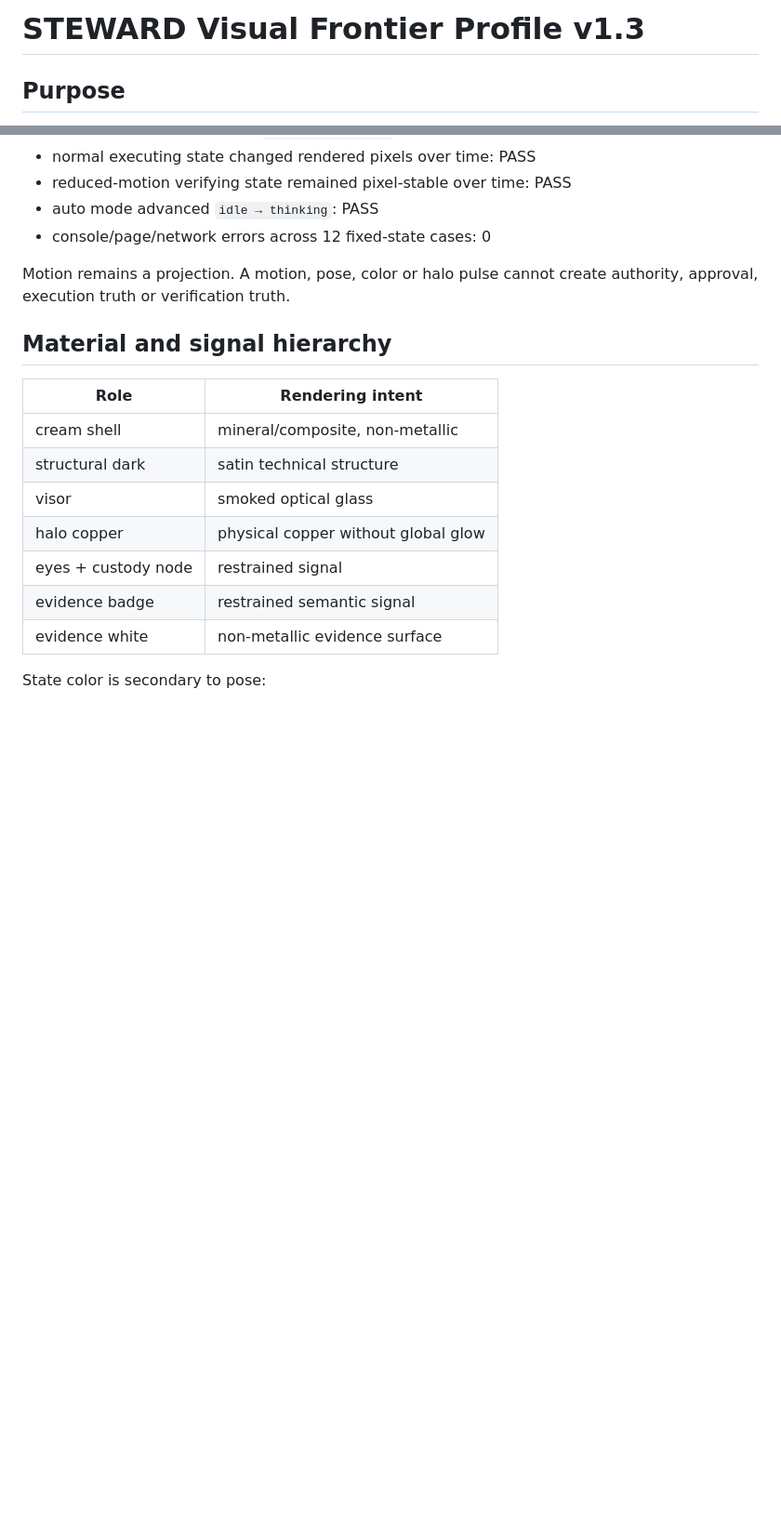
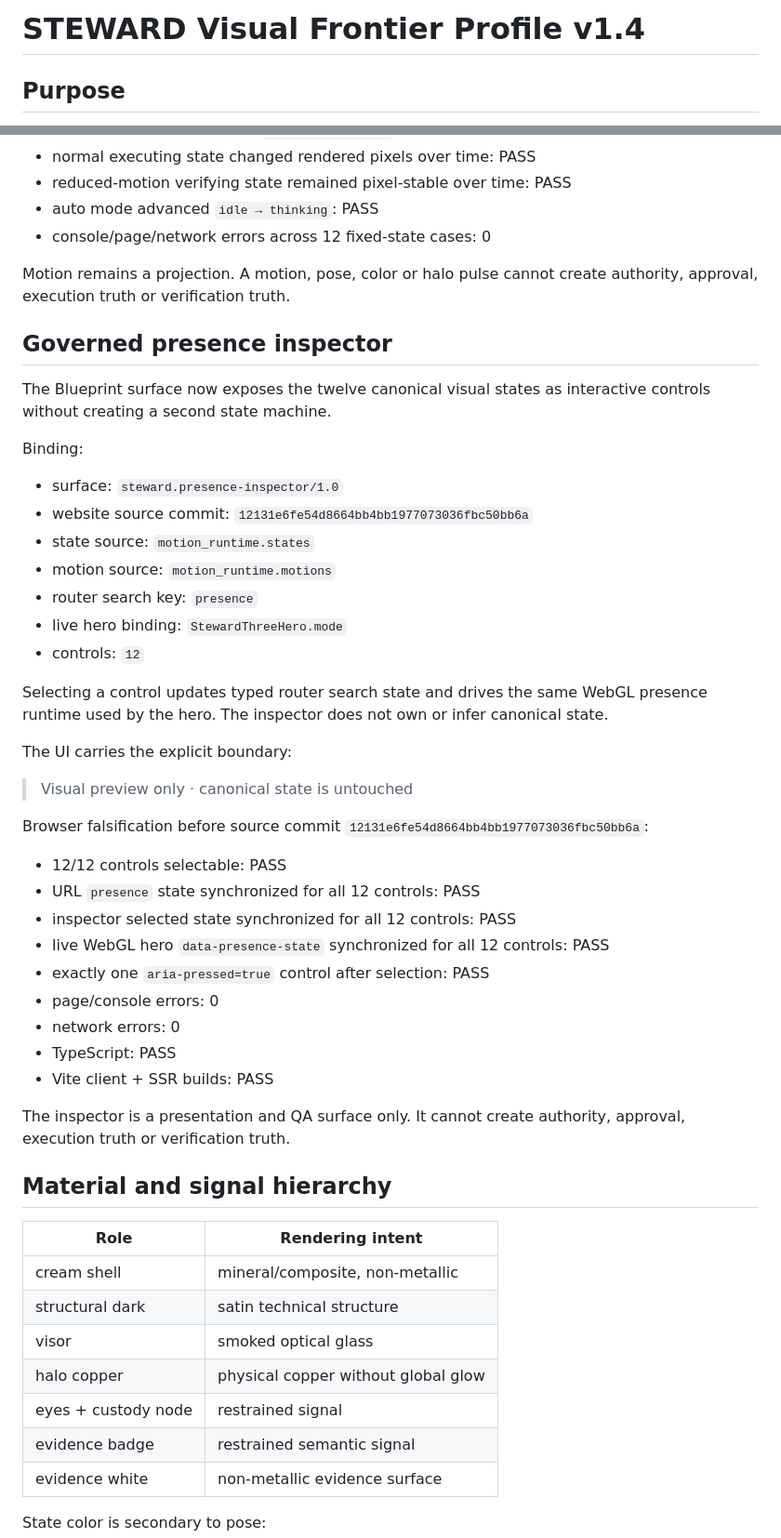
Before and after one commit to Aftergraph/STEWARD-by-Aftergraph, a Markdown page: docs/19-VISUAL-FRONTIER-PROFILE.md, 2 parts joined by grey strips. Shown at 93% size. Rendered like a GitHub page; blank space fills up the shorter version.

Commit message:
docs(visual): document governed presence inspector

```diff
--- a/docs/19-VISUAL-FRONTIER-PROFILE.md
+++ b/docs/19-VISUAL-FRONTIER-PROFILE.md
@@ -1,4 +1,4 @@
-# STEWARD Visual Frontier Profile v1.3
+# STEWARD Visual Frontier Profile v1.4
 
 ## Purpose
 
@@ -146,6 +146,40 @@ Falsification evidence before source commit `4c71ce1322281056c70dd896abefc03936f
 
 Motion remains a projection. A motion, pose, color or halo pulse cannot create authority, approval, execution truth or verification truth.
 
+## Governed presence inspector
+
+The Blueprint surface now exposes the twelve canonical visual states as interactive controls without creating a second state machine.
+
+Binding:
+
+- surface: `steward.presence-inspector/1.0`
+- website source commit: `12131e6fe54d8664bb4bb1977073036fbc50bb6a`
+- state source: `motion_runtime.states`
+- motion source: `motion_runtime.motions`
+- router search key: `presence`
+- live hero binding: `StewardThreeHero.mode`
+- controls: `12`
+
+Selecting a control updates typed router search state and drives the same WebGL presence runtime used by the hero. The inspector does not own or infer canonical state.
+
+The UI carries the explicit boundary:
+
+> Visual preview only · canonical state is untouched
+
+Browser falsification before source commit `12131e6fe54d8664bb4bb1977073036fbc50bb6a`:
+
+- 12/12 controls selectable: PASS
+- URL `presence` state synchronized for all 12 controls: PASS
+- inspector selected state synchronized for all 12 controls: PASS
+- live WebGL hero `data-presence-state` synchronized for all 12 controls: PASS
+- exactly one `aria-pressed=true` control after selection: PASS
+- page/console errors: 0
+- network errors: 0
+- TypeScript: PASS
+- Vite client + SSR builds: PASS
+
+The inspector is a presentation and QA surface only. It cannot create authority, approval, execution truth or verification truth.
+
 ## Material and signal hierarchy
 
 | Role | Rendering intent |
```
Also changed, not shown: other parts of docs/19-VISUAL-FRONTIER-PROFILE.md (+1 -1 lines).
